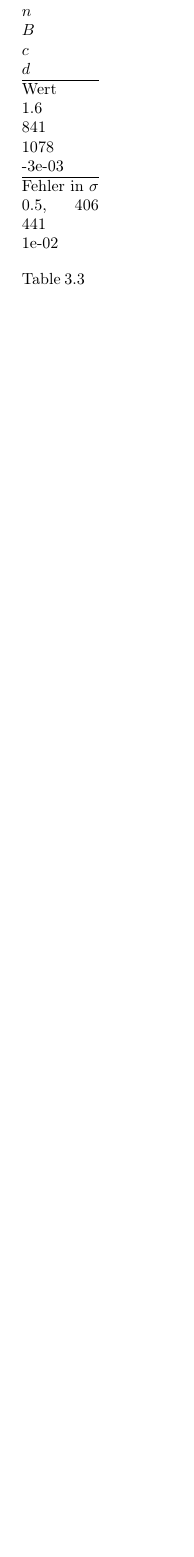
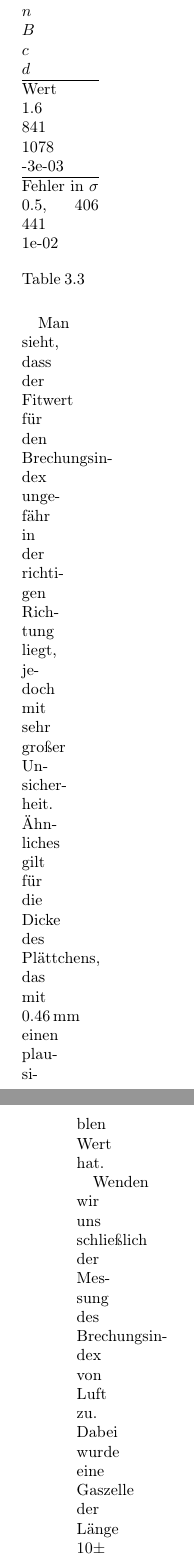
Before and after one commit to ChriGomm/Praktikum2, a LaTeX thesis (MS_Christian_Matteo/main.tex, which reads MS_Christian_Matteo/chapters/Auswertung.tex): part of page 44 of 44 before the commit and two parts of pages 44 and 45 of 45 after it, the two joined at a grey line, cut so that both start at the same text, the shorter picture padded with empty space. The pictures show the PDF file MS_Christian_Matteo/main.pdf that the author committed with the source.

Commit message:
gespeichert im Gegensatz zu vorhin

```diff
--- a/MS_Christian_Matteo/chapters/Auswertung.tex
+++ b/MS_Christian_Matteo/chapters/Auswertung.tex
@@ -38,3 +38,6 @@ lassen sich der Brechungsindex des Plättchens $n$, sowie das Verhältnis zwisch
     \end{tabular}
     \caption{}
 \end{table}
+Man sieht, dass der Fitwert für den Brechungsindex ungefähr in der richtigen Richtung liegt, jedoch mit sehr großer Unsicherheit. Ähnliches gilt für die Dicke des Plättchens, das mit $0.46\,$mm einen plausiblen Wert hat.
+
+Wenden wir uns schließlich der Messung des Brechungsindex von Luft zu. Dabei wurde eine Gaszelle der Länge $10\pm0.1\,$cm in einen der Strahlengänge eingebracht.
```
Also changed, not shown: MS_Christian_Matteo/main.bbl (added), MS_Christian_Matteo/main.pdf, 6 other files.
